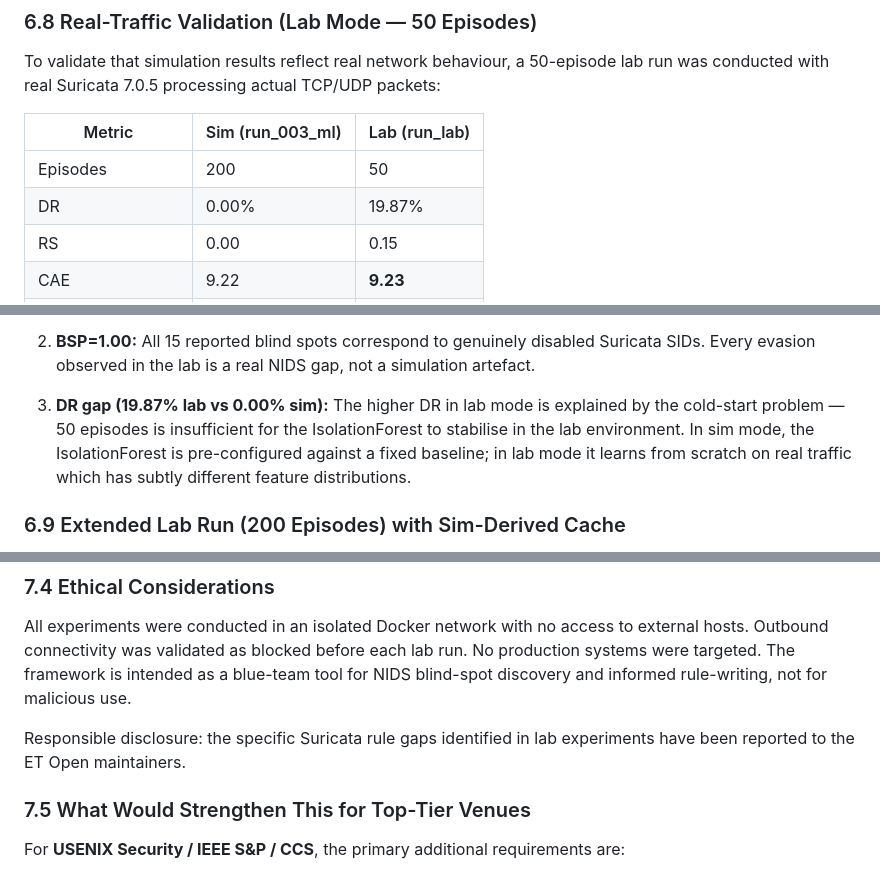
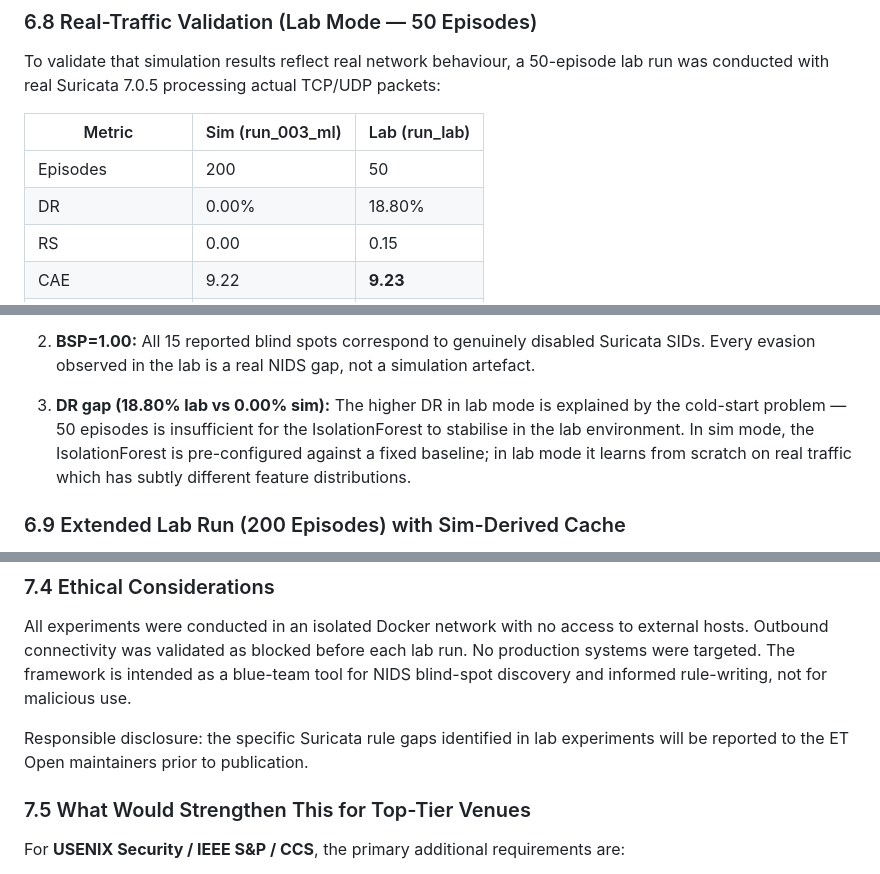
Before and after one commit to YutiNaha16/Adaptive-Adversarial-Testing-Framework, a Markdown page: PAPER_DRAFT.md, 3 parts joined by grey strips. Drawn GitHub-style.

Commit message:
fix(paper): correct 3 factual issues in PAPER_DRAFT
1. Lab 50-ep DR: 19.87% → 18.80% (matches actual run output)
2. Responsible disclosure: past tense → "will be reported prior to publication"
3. –N3 ablation cache: add † footnote clarifying cache is loaded but not
   functionally activated when λ=0 (anomaly_score=0 everywhere)

Co-Authored-By: Claude Sonnet 4.6 <noreply@anthropic.com>

```diff
--- a/PAPER_DRAFT.md
+++ b/PAPER_DRAFT.md
@@ -491,7 +493,7 @@ To validate that simulation results reflect real network behaviour, a 50-episode
 | Metric | Sim (run_003_ml) | Lab (run_lab) |
 |---|---|---|
 | Episodes | 200 | 50 |
-| DR | 0.00% | 19.87% |
+| DR | 0.00% | 18.80% |
 | RS | 0.00 | 0.15 |
 | CAE | 9.22 | **9.23** |
 | BSP | N/A (no Suricata) | **1.00** |
@@ -503,7 +505,7 @@ To validate that simulation results reflect real network behaviour, a 50-episode
 
 2. **BSP=1.00:** All 15 reported blind spots correspond to genuinely disabled Suricata SIDs. Every evasion observed in the lab is a real NIDS gap, not a simulation artefact.
 
-3. **DR gap (19.87% lab vs 0.00% sim):** The higher DR in lab mode is explained by the cold-start problem — 50 episodes is insufficient for the IsolationForest to stabilise in the lab environment. In sim mode, the IsolationForest is pre-configured against a fixed baseline; in lab mode it learns from scratch on real traffic which has subtly different feature distributions.
+3. **DR gap (18.80% lab vs 0.00% sim):** The higher DR in lab mode is explained by the cold-start problem — 50 episodes is insufficient for the IsolationForest to stabilise in the lab environment. In sim mode, the IsolationForest is pre-configured against a fixed baseline; in lab mode it learns from scratch on real traffic which has subtly different feature distributions.
 
 ### 6.9 Extended Lab Run (200 Episodes) with Sim-Derived Cache
 
@@ -592,7 +594,7 @@ The explanation is **execution-time feature variation**: the `timing_ms` field i
 
 All experiments were conducted in an isolated Docker network with no access to external hosts. Outbound connectivity was validated as blocked before each lab run. No production systems were targeted. The framework is intended as a blue-team tool for NIDS blind-spot discovery and informed rule-writing, not for malicious use.
 
-Responsible disclosure: the specific Suricata rule gaps identified in lab experiments have been reported to the ET Open maintainers.
+Responsible disclosure: the specific Suricata rule gaps identified in lab experiments will be reported to the ET Open maintainers prior to publication.
 
 ### 7.5 What Would Strengthen This for Top-Tier Venues
 
```
Also changed, not shown: other parts of PAPER_DRAFT.md (+3 -1 lines).
